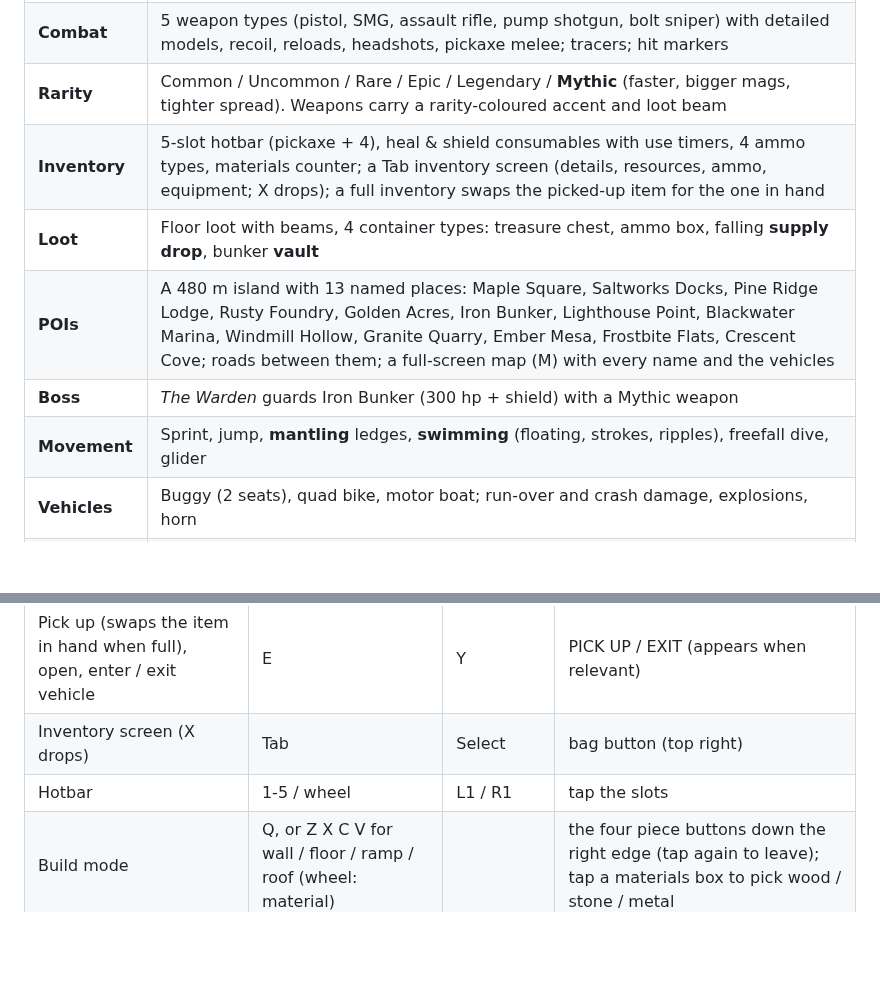
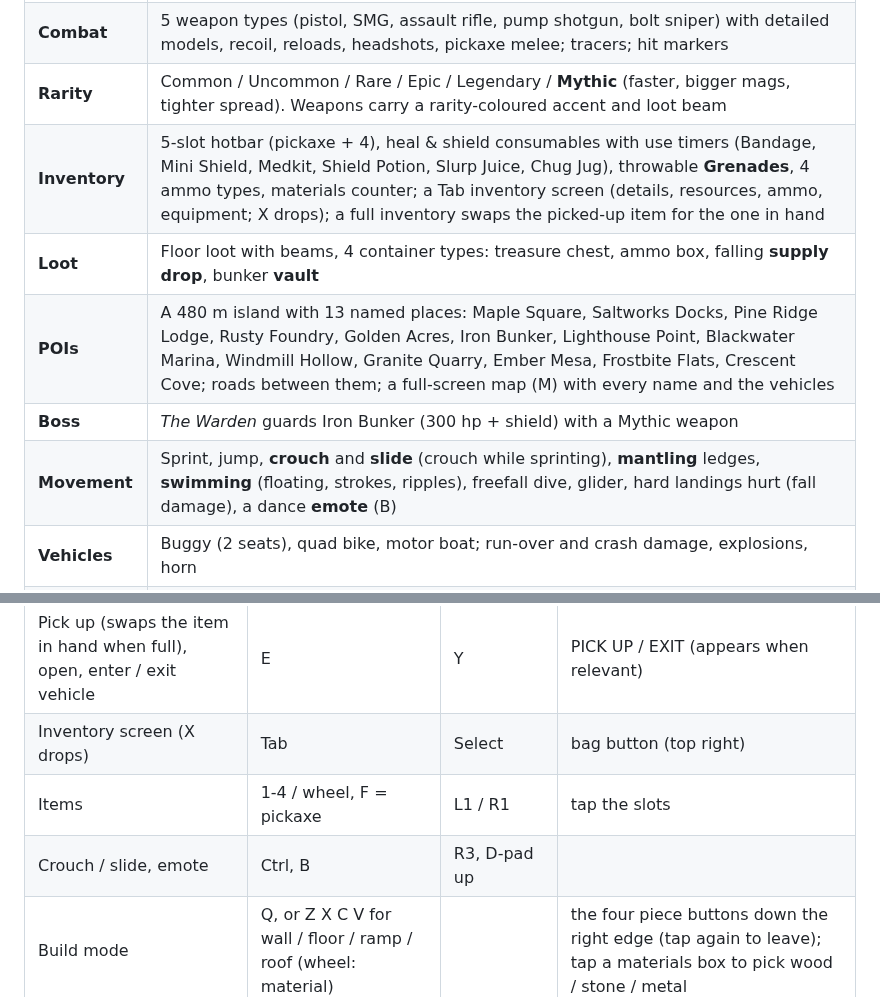
Before and after one commit to CoderVLSI/fortnite-claude, a Markdown page: README.md, 2 parts joined by grey strips. Rendered like a GitHub page; blank space fills up the shorter version.

Commit message:
Crouch, slide, dance emote and fall damage
Hold Ctrl to crouch (slower, lower camera, steadier aim); crouch while sprinting for a momentum slide; B dances (moving, firing or
jumping cancels it); landing faster than ~19 m/s hurts. New squat / slide / dance poses.

Co-Authored-By: Claude Sonnet 5.5 <noreply@anthropic.com>
Claude-Session: https://claude.ai/code/session_01BQG85pk7vz8LCnTeCbPega

```diff
--- a/README.md
+++ b/README.md
@@ -18,11 +18,11 @@ storm closes in. Last one standing wins.
 | **Match flow** | Battle bus -> jump -> freefall -> glider -> land, shrinking storm in 5 phases, supply drops, last-one-standing win / elimination screen, title / pause / settings menus |
 | **Combat** | 5 weapon types (pistol, SMG, assault rifle, pump shotgun, bolt sniper) with detailed models, recoil, reloads, headshots, pickaxe melee; tracers; hit markers |
 | **Rarity** | Common / Uncommon / Rare / Epic / Legendary / **Mythic** (faster, bigger mags, tighter spread). Weapons carry a rarity-coloured accent and loot beam |
-| **Inventory** | 5-slot hotbar (pickaxe + 4), heal & shield consumables with use timers, 4 ammo types, materials counter; a Tab inventory screen (details, resources, ammo, equipment; X drops); a full inventory swaps the picked-up item for the one in hand |
+| **Inventory** | 5-slot hotbar (pickaxe + 4), heal & shield consumables with use timers (Bandage, Mini Shield, Medkit, Shield Potion, Slurp Juice, Chug Jug), throwable **Grenades**, 4 ammo types, materials counter; a Tab inventory screen (details, resources, ammo, equipment; X drops); a full inventory swaps the picked-up item for the one in hand |
 | **Loot** | Floor loot with beams, 4 container types: treasure chest, ammo box, falling **supply drop**, bunker **vault** |
 | **POIs** | A 480 m island with 13 named places: Maple Square, Saltworks Docks, Pine Ridge Lodge, Rusty Foundry, Golden Acres, Iron Bunker, Lighthouse Point, Blackwater Marina, Windmill Hollow, Granite Quarry, Ember Mesa, Frostbite Flats, Crescent Cove; roads between them; a full-screen map (M) with every name and the vehicles |
 | **Boss** | *The Warden* guards Iron Bunker (300 hp + shield) with a Mythic weapon |
-| **Movement** | Sprint, jump, **mantling** ledges, **swimming** (floating, strokes, ripples), freefall dive, glider |
+| **Movement** | Sprint, jump, **crouch** and **slide** (crouch while sprinting), **mantling** ledges, **swimming** (floating, strokes, ripples), freefall dive, glider, hard landings hurt (fall damage), a dance **emote** (B) |
 | **Vehicles** | Buggy (2 seats), quad bike, motor boat; run-over and crash damage, explosions, horn |
 | **Building** | Walls, floors, ramps and roofs in wood / stone / metal on a 4 m grid, destructible, harvested from trees / rocks / structures with the pickaxe, with a draining health bar over whatever you are hitting |
 | **Animation** | Jointed rig: idle breathing, walk / run / sprint cycles, landing squash, aim + recoil, reload, pickaxe wind-up, drinking, swimming strokes, mantle, vehicle seat, skydive, glide |
@@ -44,7 +44,8 @@ storm closes in. Last one standing wins.
 | Reload / horn | R | X | reload button beside the ammo readout |
 | Pick up (swaps the item in hand when full), open, enter / exit vehicle | E | Y | PICK UP / EXIT (appears when relevant) |
 | Inventory screen (X drops) | Tab | Select | bag button (top right) |
-| Hotbar | 1-5 / wheel | L1 / R1 | tap the slots |
+| Items | 1-4 / wheel, F = pickaxe | L1 / R1 | tap the slots |
+| Crouch / slide, emote | Ctrl, B | R3, D-pad up | |
 | Build mode | Q, or Z X C V for wall / floor / ramp / roof (wheel: material) | | the four piece buttons down the right edge (tap again to leave); tap a materials box to pick wood / stone / metal |
 | Map | M | | tap the minimap |
 | Pause | Esc | | II button / Back |
```
Also changed, not shown: docs/poses.png (added), docs/settings_controls.png (added), 4 other files.
